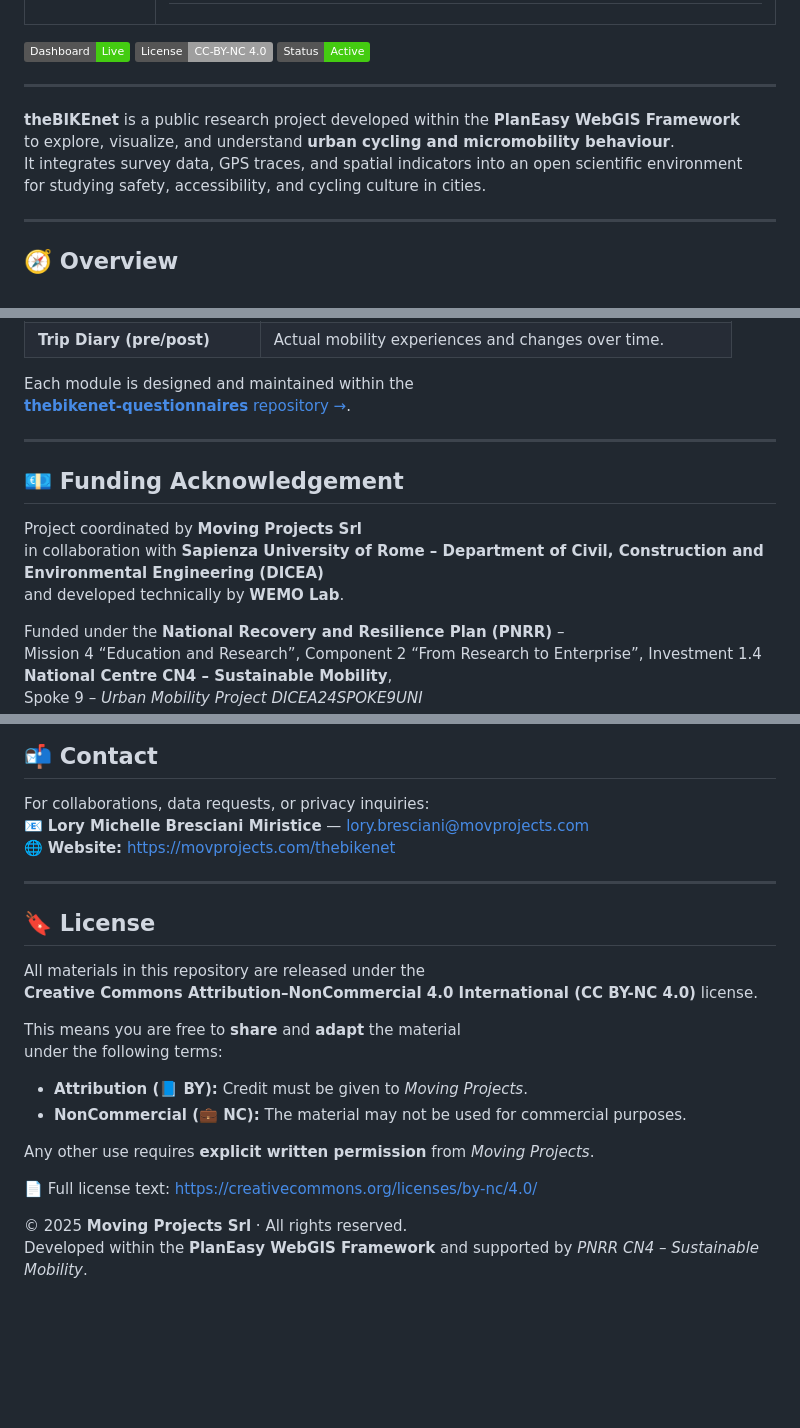
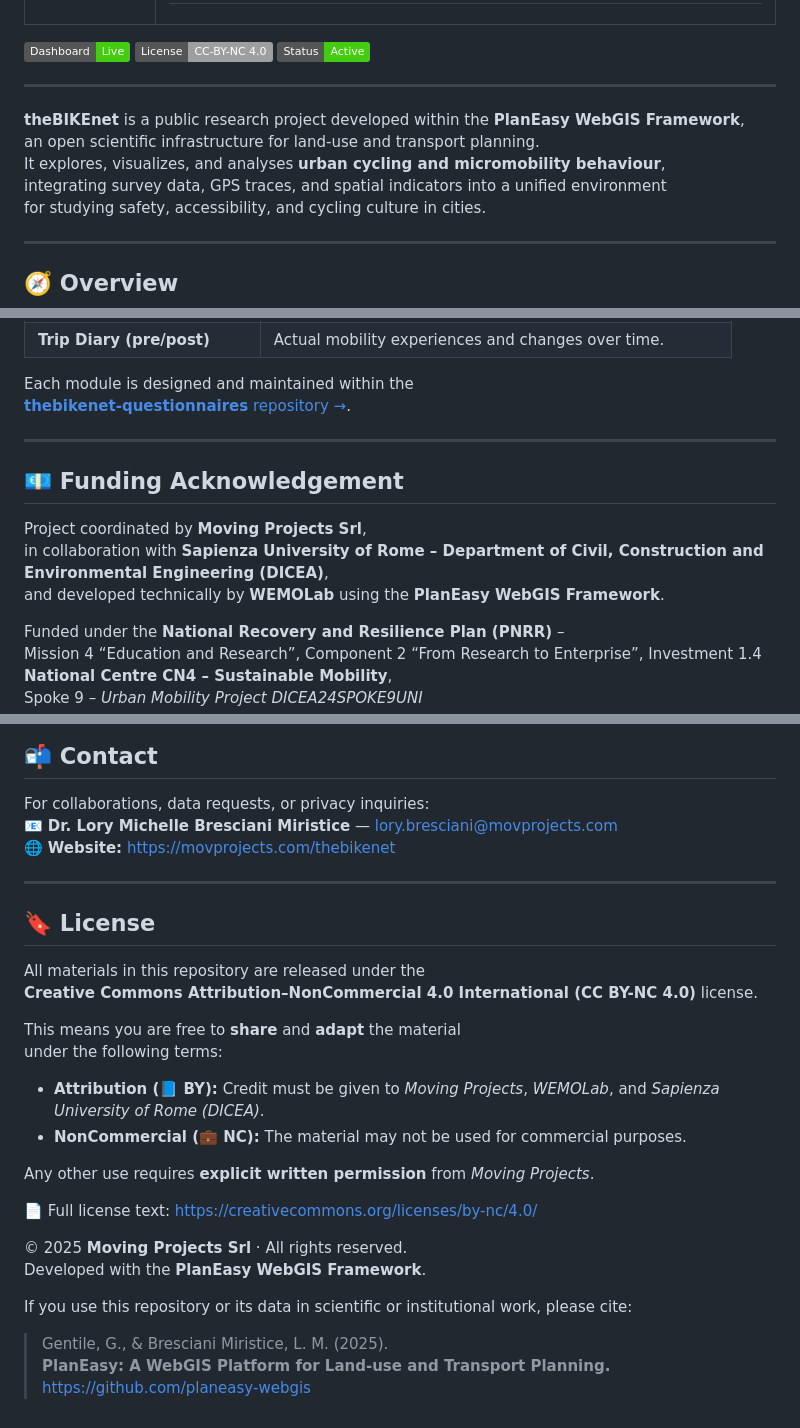
Before and after one commit to MovingProjects/thebikenet, a Markdown page: README.md, 3 parts joined by grey strips. Rendered like a GitHub page; badges without logos; blank space fills up the shorter version.

```diff
--- a/README.md
+++ b/README.md
@@ -19,9 +19,10 @@
 
 ---
 
-**theBIKEnet** is a public research project developed within the **PlanEasy WebGIS Framework**
-to explore, visualize, and understand **urban cycling and micromobility behaviour**.
-It integrates survey data, GPS traces, and spatial indicators into an open scientific environment
+**theBIKEnet** is a public research project developed within the **PlanEasy WebGIS Framework**,
+an open scientific infrastructure for land-use and transport planning.
+It explores, visualizes, and analyses **urban cycling and micromobility behaviour**,
+integrating survey data, GPS traces, and spatial indicators into a unified environment
 for studying safety, accessibility, and cycling culture in cities.
 
 ---
@@ -71,9 +72,9 @@ Each module is designed and maintained within the
 
 ## 💶 Funding Acknowledgement
 
-Project coordinated by **Moving Projects Srl**
-in collaboration with **Sapienza University of Rome – Department of Civil, Construction and Environmental Engineering (DICEA)**
-and developed technically by **WEMO Lab**.
+Project coordinated by **Moving Projects Srl**,
+in collaboration with **Sapienza University of Rome – Department of Civil, Construction and Environmental Engineering (DICEA)**,
+and developed technically by **WEMOLab** using the **PlanEasy WebGIS Framework**.
 
 Funded under the **National Recovery and Resilience Plan (PNRR)** –
 Mission 4 “Education and Research”, Component 2 “From Research to Enterprise”, Investment 1.4
@@ -97,7 +98,7 @@ Information on methodology, pseudonymization, and ethical data management is pub
 ## 📬 Contact
 
 For collaborations, data requests, or privacy inquiries:
-📧 **Lory Michelle Bresciani Miristice** — [lory.bresciani@movprojects.com](mailto:lory.bresciani@movprojects.com)
+📧 **Dr. Lory Michelle Bresciani Miristice** — [lory.bresciani@movprojects.com](mailto:lory.bresciani@movprojects.com)
 🌐 **Website:** [https://movprojects.com/thebikenet](https://movprojects.com/thebikenet)
 
 ---
@@ -110,7 +111,7 @@ All materials in this repository are released under the
 This means you are free to **share** and **adapt** the material
 under the following terms:
 
-- **Attribution (📘 BY):** Credit must be given to *Moving Projects*.
+- **Attribution (📘 BY):** Credit must be given to *Moving Projects*, *WEMOLab*, and *Sapienza University of Rome (DICEA)*.
 - **NonCommercial (💼 NC):** The material may not be used for commercial purposes.
 
 Any other use requires **explicit written permission** from *Moving Projects*.
@@ -118,4 +119,10 @@ Any other use requires **explicit written permission** from *Moving Projects*.
 📄 Full license text: [https://creativecommons.org/licenses/by-nc/4.0/](https://creativecommons.org/licenses/by-nc/4.0/)
 
 © 2025 **Moving Projects Srl** · All rights reserved.
-Developed within the **PlanEasy WebGIS Framework** and supported by *PNRR CN4 – Sustainable Mobility*.
+Developed with the **PlanEasy WebGIS Framework**.
+
+If you use this repository or its data in scientific or institutional work, please cite:
+
+> Gentile, G., & Bresciani Miristice, L. M. (2025).
+> **PlanEasy: A WebGIS Platform for Land-use and Transport Planning.**
+> https://github.com/planeasy-webgis
```
Also changed, not shown: other parts of README.md (+3 -3 lines).
